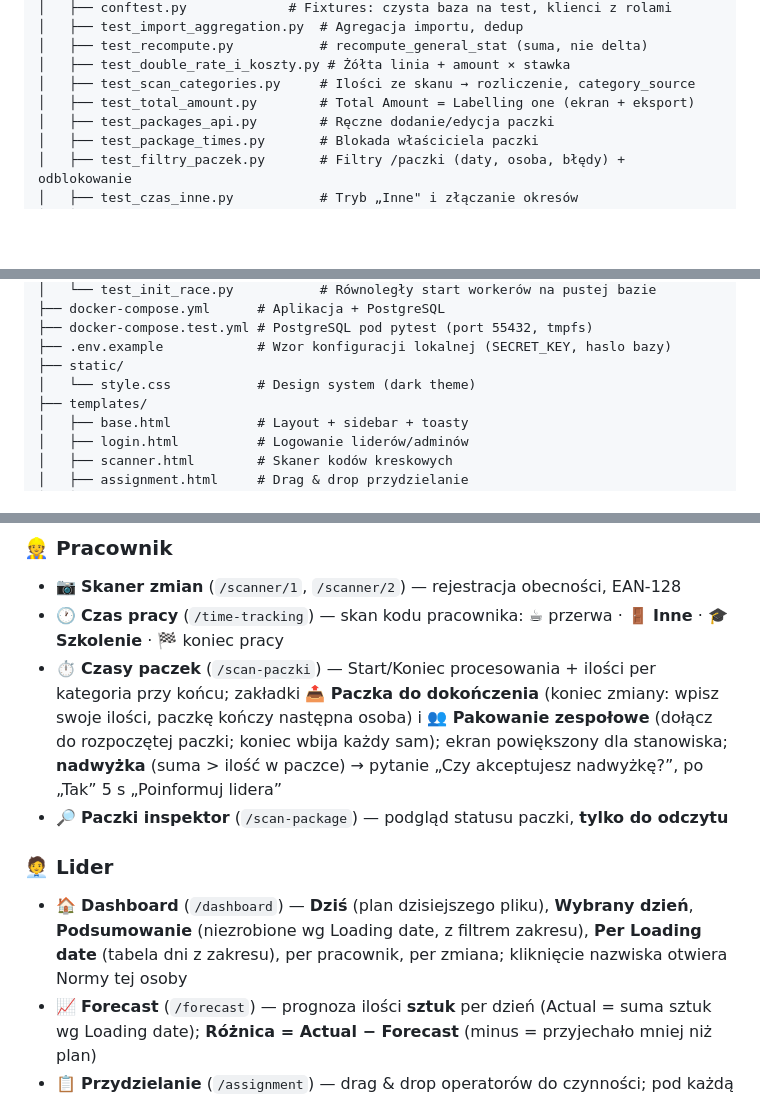
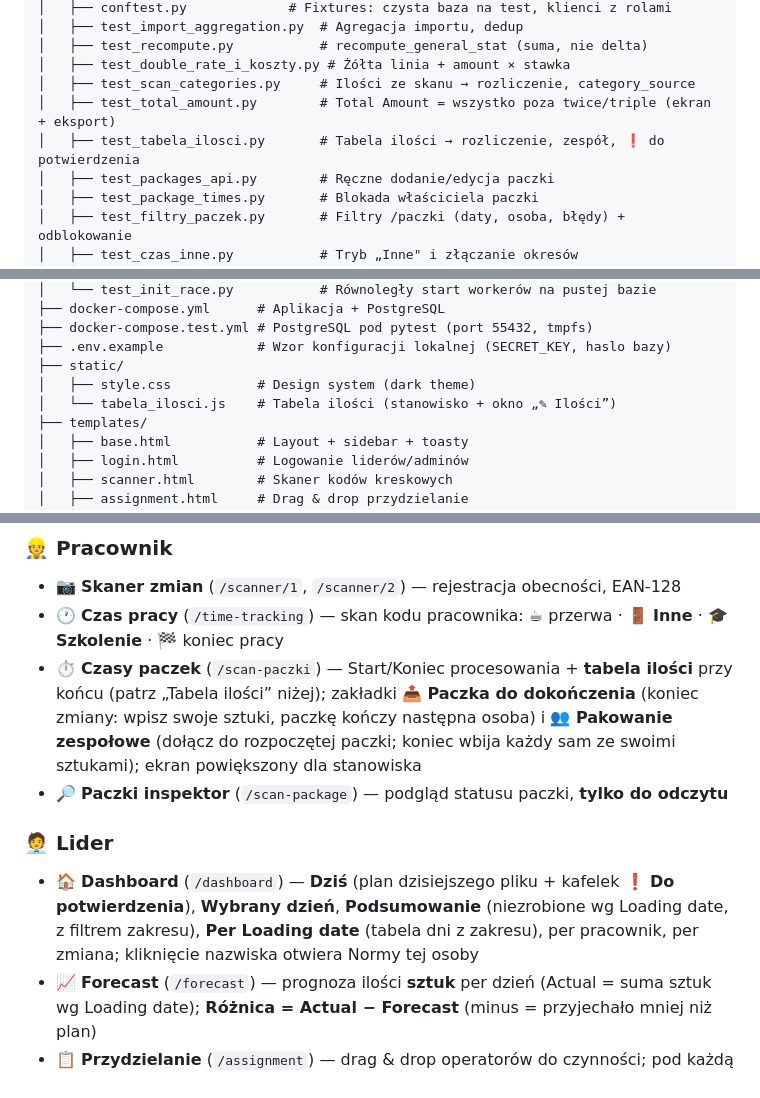
Before and after one commit to arek6891/LogiStat, a Markdown page: docs/README.md, 3 parts joined by grey strips. Rendered like a GitHub page; blank space fills up the shorter version.

```diff
--- a/docs/README.md
+++ b/docs/README.md
@@ -93,7 +93,8 @@ LogiStat/
 │   ├── test_recompute.py           # recompute_general_stat (suma, nie delta)
 │   ├── test_double_rate_i_koszty.py # Żółta linia + amount × stawka
 │   ├── test_scan_categories.py     # Ilości ze skanu → rozliczenie, category_source
-│   ├── test_total_amount.py        # Total Amount = Labelling one (ekran + eksport)
+│   ├── test_total_amount.py        # Total Amount = wszystko poza twice/triple (ekran + eksport)
+│   ├── test_tabela_ilosci.py       # Tabela ilości → rozliczenie, zespół, ❗ do potwierdzenia
 │   ├── test_packages_api.py        # Ręczne dodanie/edycja paczki
 │   ├── test_package_times.py       # Blokada właściciela paczki
 │   ├── test_filtry_paczek.py       # Filtry /paczki (daty, osoba, błędy) + odblokowanie
@@ -118,7 +119,8 @@ LogiStat/
 ├── docker-compose.test.yml # PostgreSQL pod pytest (port 55432, tmpfs)
 ├── .env.example            # Wzor konfiguracji lokalnej (SECRET_KEY, haslo bazy)
 ├── static/
-│   └── style.css           # Design system (dark theme)
+│   ├── style.css           # Design system (dark theme)
+│   └── tabela_ilosci.js    # Tabela ilości (stanowisko + okno „✎ Ilości”)
 ├── templates/
 │   ├── base.html           # Layout + sidebar + toasty
 │   ├── login.html          # Logowanie liderów/adminów
@@ -176,11 +178,11 @@ zalogowanego lidera, bo to ekran stanowiskowy).
 ### 👷 Pracownik
 - 📷 **Skaner zmian** (`/scanner/1`, `/scanner/2`) — rejestracja obecności, EAN-128
 - 🕐 **Czas pracy** (`/time-tracking`) — skan kodu pracownika: ☕ przerwa · 🚪 **Inne** · 🎓 **Szkolenie** · 🏁 koniec pracy
-- ⏱ **Czasy paczek** (`/scan-paczki`) — Start/Koniec procesowania + ilości per kategoria przy końcu; zakładki **📤 Paczka do dokończenia** (koniec zmiany: wpisz swoje ilości, paczkę kończy następna osoba) i **👥 Pakowanie zespołowe** (dołącz do rozpoczętej paczki; koniec wbija każdy sam); ekran powiększony dla stanowiska; **nadwyżka** (suma > ilość w paczce) → pytanie „Czy akceptujesz nadwyżkę?”, po „Tak” 5 s „Poinformuj lidera”
+- ⏱ **Czasy paczek** (`/scan-paczki`) — Start/Koniec procesowania + **tabela ilości** przy końcu (patrz „Tabela ilości” niżej); zakładki **📤 Paczka do dokończenia** (koniec zmiany: wpisz swoje sztuki, paczkę kończy następna osoba) i **👥 Pakowanie zespołowe** (dołącz do rozpoczętej paczki; koniec wbija każdy sam ze swoimi sztukami); ekran powiększony dla stanowiska
 - 🔎 **Paczki inspektor** (`/scan-package`) — podgląd statusu paczki, **tylko do odczytu**
 
 ### 🧑‍💼 Lider
-- 🏠 **Dashboard** (`/dashboard`) — **Dziś** (plan dzisiejszego pliku), **Wybrany dzień**, **Podsumowanie** (niezrobione wg Loading date, z filtrem zakresu), **Per Loading date** (tabela dni z zakresu), per pracownik, per zmiana; kliknięcie nazwiska otwiera Normy tej osoby
+- 🏠 **Dashboard** (`/dashboard`) — **Dziś** (plan dzisiejszego pliku + kafelek **❗ Do potwierdzenia**), **Wybrany dzień**, **Podsumowanie** (niezrobione wg Loading date, z filtrem zakresu), **Per Loading date** (tabela dni z zakresu), per pracownik, per zmiana; kliknięcie nazwiska otwiera Normy tej osoby
 - 📈 **Forecast** (`/forecast`) — prognoza ilości **sztuk** per dzień (Actual = suma sztuk wg Loading date); **Różnica = Actual − Forecast** (minus = przyjechało mniej niż plan)
 - 📋 **Przydzielanie** (`/assignment`) — drag & drop operatorów do czynności; pod każdą czynnością **estymacja** „≈ X szt./zmianę · Y szt./h” = przydzieleni × średnia osoby (30 dni, wszyscy pracownicy; Post Processing ze skanów paczek, reszta z Wpisu ilości; zmiana 7,5 h)
 - ✏️ **Wpis ilości** (`/data-entry`) — ilości zrobione per osoba
```
Also changed, not shown: other parts of docs/README.md (+40 -5 lines), docs/ARCHITEKTURA.md (+1 -1 lines).
